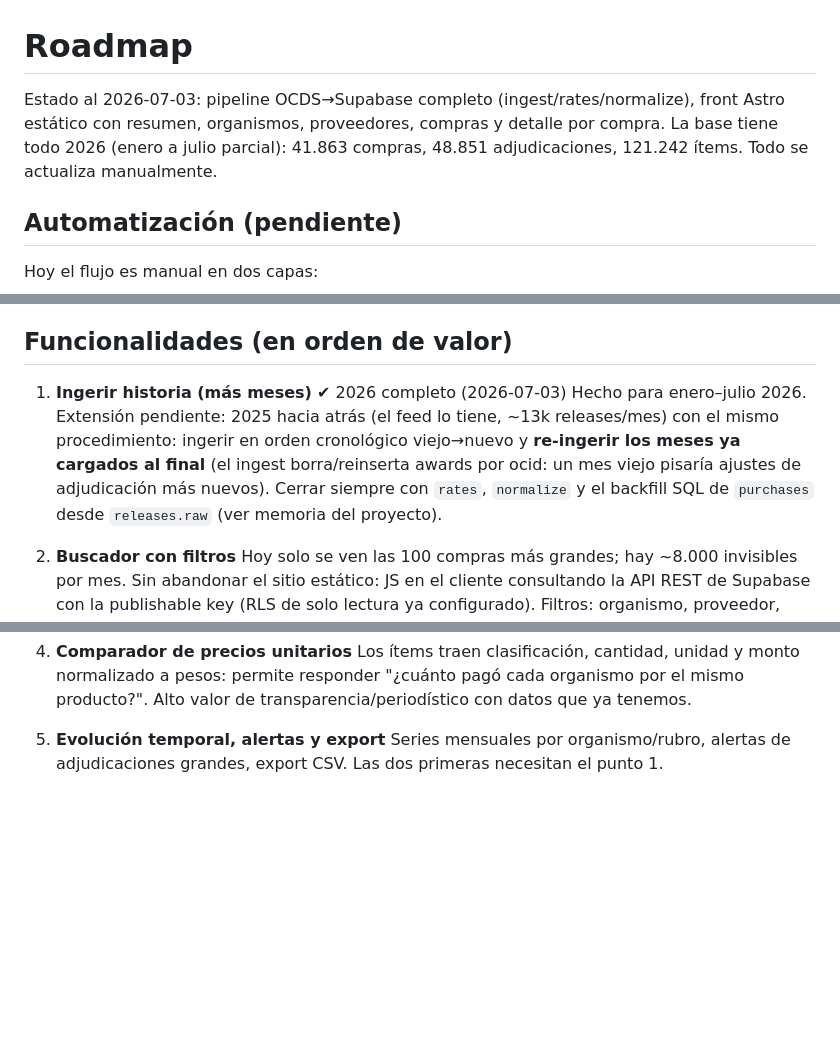
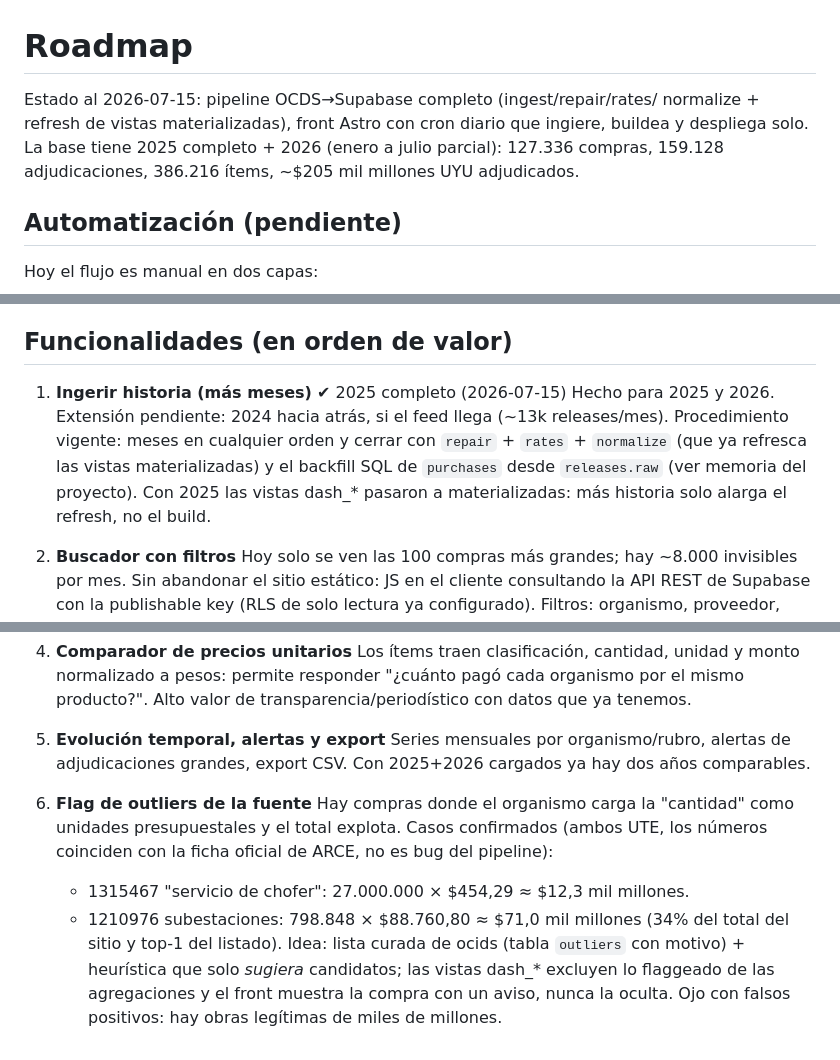
Before and after one commit to maurocravi/gastos-estado-uy, a Markdown page: ROADMAP.md, 3 parts joined by grey strips. GitHub-like rendering; blank space fills up the shorter version.

Commit message:
ROADMAP: 2025 ingerido, flag de outliers y estado al día
Co-Authored-By: Claude Fable 5 <noreply@anthropic.com>

```diff
--- a/ROADMAP.md
+++ b/ROADMAP.md
@@ -1,9 +1,10 @@
 # Roadmap
 
-Estado al 2026-07-03: pipeline OCDS→Supabase completo (ingest/rates/normalize),
-front Astro estático con resumen, organismos, proveedores, compras y detalle
-por compra. La base tiene todo 2026 (enero a julio parcial): 41.863 compras,
-48.851 adjudicaciones, 121.242 ítems. Todo se actualiza manualmente.
+Estado al 2026-07-15: pipeline OCDS→Supabase completo (ingest/repair/rates/
+normalize + refresh de vistas materializadas), front Astro con cron diario que
+ingiere, buildea y despliega solo. La base tiene 2025 completo + 2026 (enero a
+julio parcial): 127.336 compras, 159.128 adjudicaciones, 386.216 ítems,
+~$205 mil millones UYU adjudicados.
 
 ## Automatización (pendiente)
 
@@ -42,14 +43,13 @@ Plan propuesto:
 
 ## Funcionalidades (en orden de valor)
 
-1. **Ingerir historia (más meses)** ✔ 2026 completo (2026-07-03)
-   Hecho para enero–julio 2026. Extensión pendiente: 2025 hacia atrás (el feed
-   lo tiene, ~13k releases/mes) con el mismo procedimiento:
-   ingerir en orden cronológico viejo→nuevo y **re-ingerir los meses ya
-   cargados al final** (el ingest borra/reinserta awards por ocid: un mes viejo
-   pisaría ajustes de adjudicación más nuevos). Cerrar siempre con `rates`,
-   `normalize` y el backfill SQL de `purchases` desde `releases.raw`
-   (ver memoria del proyecto).
+1. **Ingerir historia (más meses)** ✔ 2025 completo (2026-07-15)
+   Hecho para 2025 y 2026. Extensión pendiente: 2024 hacia atrás, si el feed
+   llega (~13k releases/mes). Procedimiento vigente: meses en cualquier orden
+   y cerrar con `repair` + `rates` + `normalize` (que ya refresca las vistas
+   materializadas) y el backfill SQL de `purchases` desde `releases.raw`
+   (ver memoria del proyecto). Con 2025 las vistas dash_* pasaron a
+   materializadas: más historia solo alarga el refresh, no el build.
 
 2. **Buscador con filtros**
    Hoy solo se ven las 100 compras más grandes; hay ~8.000 invisibles por mes.
@@ -72,4 +72,16 @@ Plan propuesto:
 
 5. **Evolución temporal, alertas y export**
    Series mensuales por organismo/rubro, alertas de adjudicaciones grandes,
-   export CSV. Las dos primeras necesitan el punto 1.
+   export CSV. Con 2025+2026 cargados ya hay dos años comparables.
+
+6. **Flag de outliers de la fuente**
+   Hay compras donde el organismo carga la "cantidad" como unidades
+   presupuestales y el total explota. Casos confirmados (ambos UTE, los números
+   coinciden con la ficha oficial de ARCE, no es bug del pipeline):
+   - 1315467 "servicio de chofer": 27.000.000 × $454,29 ≈ $12,3 mil millones.
+   - 1210976 subestaciones: 798.848 × $88.760,80 ≈ $71,0 mil millones (34% del
+     total del sitio y top-1 del listado).
+   Idea: lista curada de ocids (tabla `outliers` con motivo) + heurística que
+   solo *sugiera* candidatos; las vistas dash_* excluyen lo flaggeado de las
+   agregaciones y el front muestra la compra con un aviso, nunca la oculta.
+   Ojo con falsos positivos: hay obras legítimas de miles de millones.
```
